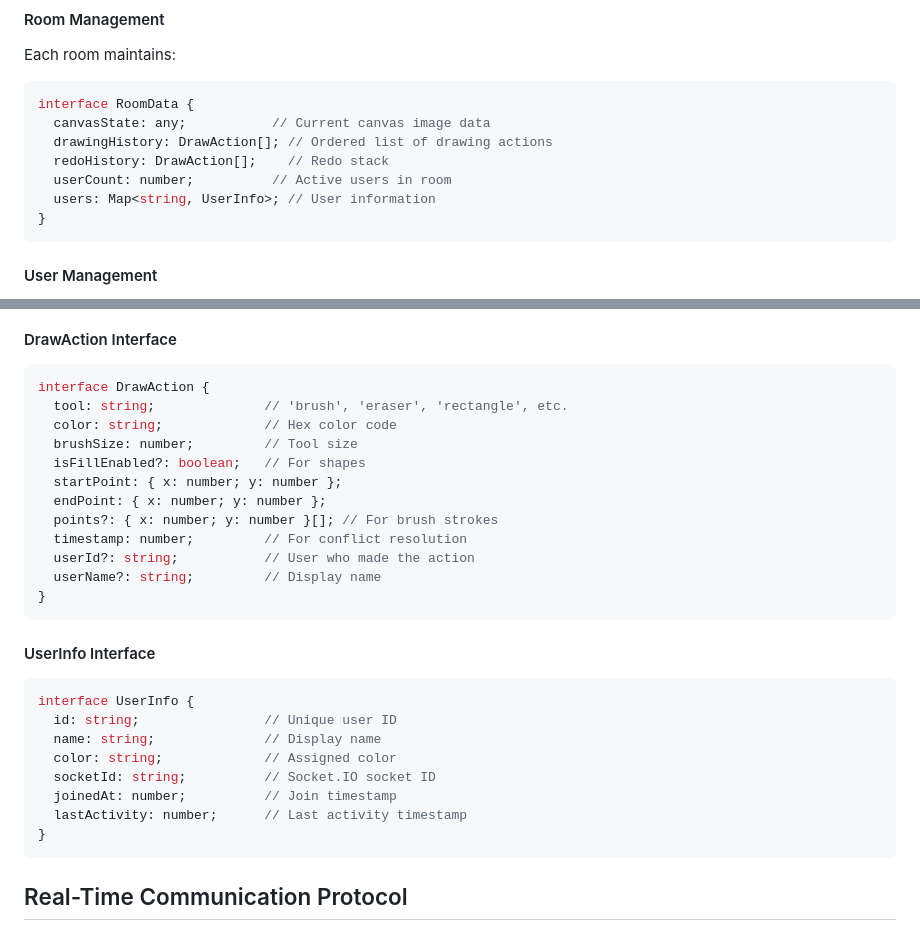
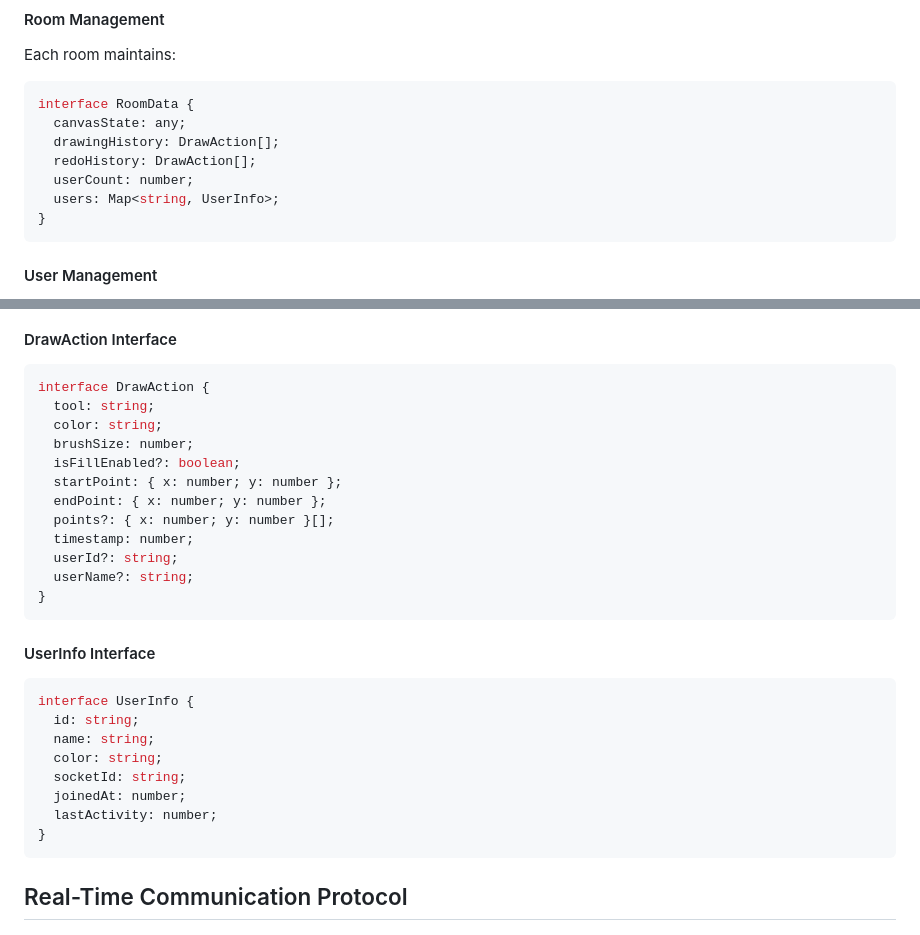
Before and after one commit to sindukuriTeja/flam, a Markdown page: ARCHITECTURE.md, 2 parts joined by grey strips. Rendered like a GitHub page.

````diff
--- a/ARCHITECTURE.md
+++ b/ARCHITECTURE.md
@@ -94,11 +94,11 @@ Each room maintains:
 
 ```typescript
 interface RoomData {
-  canvasState: any;           // Current canvas image data
-  drawingHistory: DrawAction[]; // Ordered list of drawing actions
-  redoHistory: DrawAction[];    // Redo stack
-  userCount: number;          // Active users in room
-  users: Map<string, UserInfo>; // User information
+  canvasState: any;
+  drawingHistory: DrawAction[];
+  redoHistory: DrawAction[];
+  userCount: number;
+  users: Map<string, UserInfo>;
 }
 ```
 
@@ -113,28 +113,28 @@ interface RoomData {
 #### DrawAction Interface
 ```typescript
 interface DrawAction {
-  tool: string;              // 'brush', 'eraser', 'rectangle', etc.
-  color: string;             // Hex color code
-  brushSize: number;         // Tool size
-  isFillEnabled?: boolean;   // For shapes
+  tool: string;
+  color: string;
+  brushSize: number;
+  isFillEnabled?: boolean;
   startPoint: { x: number; y: number };
   endPoint: { x: number; y: number };
-  points?: { x: number; y: number }[]; // For brush strokes
-  timestamp: number;         // For conflict resolution
-  userId?: string;           // User who made the action
-  userName?: string;         // Display name
+  points?: { x: number; y: number }[];
+  timestamp: number;
+  userId?: string;
+  userName?: string;
 }
 ```
 
 #### UserInfo Interface
 ```typescript
 interface UserInfo {
-  id: string;                // Unique user ID
-  name: string;              // Display name
-  color: string;             // Assigned color
-  socketId: string;          // Socket.IO socket ID
-  joinedAt: number;          // Join timestamp
-  lastActivity: number;      // Last activity timestamp
+  id: string;
+  name: string;
+  color: string;
+  socketId: string;
+  joinedAt: number;
+  lastActivity: number;
 }
 ```
 
````
Also changed, not shown: README.md (+12 -22 lines).
